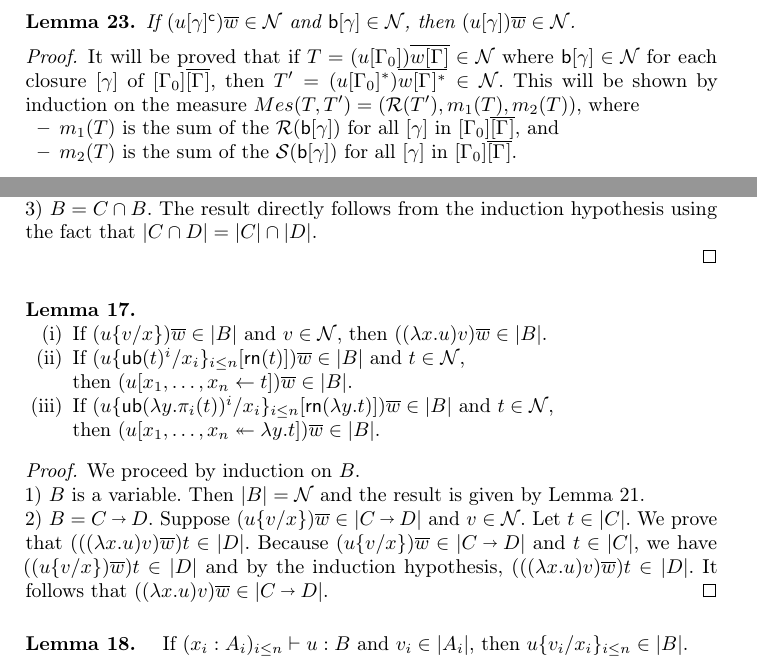
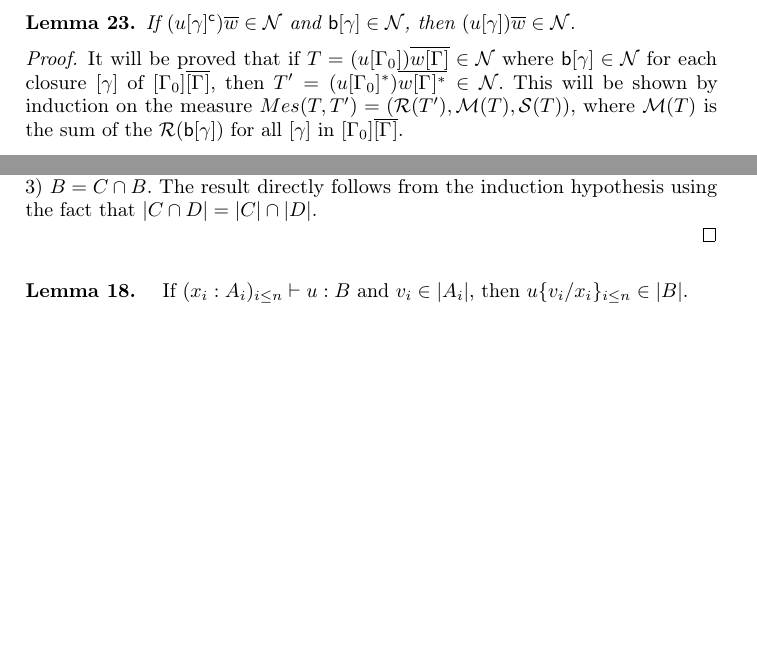
Before and after one commit to teg/SN-LPAR, a LaTeX thesis (AL-LPAR.tex, which reads appendix.tex): two parts of pages 10 and 16 of 18, joined at a grey line, cut so that both start at the same text, the shorter picture padded with empty space. Compiled offline with pdfLaTeX.

Commit message:
measure change

```diff
--- a/AL-LPAR.tex
+++ b/AL-LPAR.tex
@@ -1038,13 +1038,7 @@ Immediate from the definitions, Lemma~\ref{lem:unsharing}, and Lemma~\ref{lem:un
 
 It will be proved that if $T = (u\G[0])\overline{w\G} \in\SN$ where $\term\g\in\SN$ for each closure $\g$ of $\G[0]\overline{\G}$, then $T' = (u\G[0]^*)\overline{w\G^*}\in\SN$.
 %
-This will be shown by induction on the measure $Mes(T,T')=(\R(T'),m_1(T),m_2(T))$, where
-\begin{compactitem}
-	\item
- $m_1(T)$ is the sum of the $\R(\term\g)$ for all $\g$ in $\G[0]\overline{\G}$, and
-	\item
- $m_2(T)$ is the sum of the $\S(\term\g)$ for all $\g$ in $\G[0]\overline{\G}$.
-\end{compactitem}
+This will be shown by induction on the measure $Mes(T,T')=(\R(T'),\mathcal M(T),\S(T))$, where $\mathcal M(T)$ is the sum of the $\R(\term\g)$ for all $\g$ in $\G[0]\overline{\G}$.
 
 \newpage
 
--- a/appendix.tex
+++ b/appendix.tex
@@ -107,40 +107,6 @@ Suppose $(u)\overline{w} \in |C\vlim D|$. Let $t\in|C|$. We prove that  $((u\sha
 The result directly follows from the induction hypothesis using the fact that $|C\cap D| = |C|\cap|D|$.
 
 \end{proof}
-
-
-
-\medskip
-\noindent
-\textbf{Lemma~\ref{lem:IntCaseLambdaSharing}.}
-\quad
-\begin{compactenum}[\upshape(i)]
-%
-\item If $(u\{v/x\})\overline{w} \in |B|$ and $v\in\SN$, then $((\lambda x.u) v)\overline{w} \in |B|$.
-%
-\item If $(u\subn{x_i}{\sn(t)^i}[\sh (t)])\overline{w} \in |B|$ and $t\in\SN$,
-	\\ then $(u[x_1,\dots,x_n \leftarrow t])\overline{w} \in |B|$.
-%
-\item If $(u\subn{x_i}{\sn(\lambda y.\pi_i(t))^i}[\sh (\lambda y.t)])\overline{w} \in |B|$ and $t\in\SN$,
-	\\ then $(u[x_1,\dots,x_n \twoheadleftarrow \lambda y.t])\overline{w} \in |B|$.
-%
-\end{compactenum}
-
-
-\begin{proof}
- We proceed by induction on $B$.
-\\
-1) $B$ is a variable. Then $|B| = \SN$ and the result is given by Lemma~\ref{lem:IntCaseLambda0}.
-\\
-2) $B= C\vlim D$.
-Suppose $(u\{v/x\})\overline{w} \in |C\vlim D|$ and $v\in\SN$. Let $t\in|C|$. We prove that  $(((\lambda x.u) v)\overline{w})t \in |D|$. Because $(u\{v/x\})\overline{w} \in |C\vlim D|$ and $t\in|C|$, we have $((u\{v/x\})\overline{w})t \in |D|$ and by the induction hypothesis, $(((\lambda x.u) v)\overline{w})t \in |D|$. It follows that $((\lambda x.u) v)\overline{w} \in |C\vlim D|$.
-%\\
-%3) $B= C\cap B$.
-%The result directly follows from the induction hypothesis using the fact that $|C\cap D| = |C|\cap|D|$.
-\end{proof}
-%
-% \Comment{For proving Proposition~\ref{prop:IntSubst} (case 3), we need the statement of Lemma~\ref{lem:IntCaseLambda} only in the case $\overline{w}$ is empty. But for the inductive proof of this statement, the general statement of Lemma~\ref{lem:IntCaseLambda} is needed (case 2 of the proof). \\
-%   Then for proving case 1 ($|B| = \SN$), we need the more complicated statement of Lemma~\ref{lem:IntCaseLambda0}: the proof by induction of Lemma~\ref{lem:IntCaseLambda0} introduces the case of sharing (case xx of the proof of Lemma~\ref{lem:IntCaseLambda0})  }
 
 
 
```
